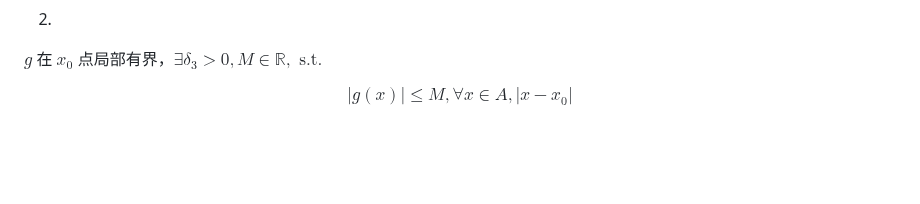
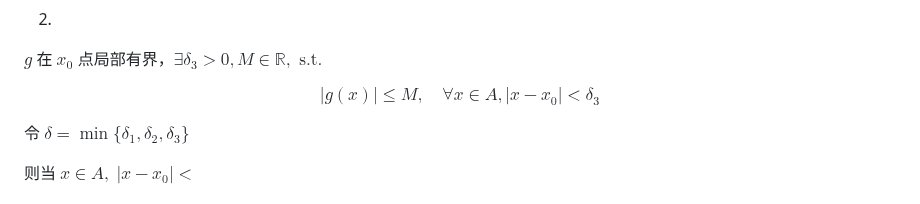
Before and after one commit to Panda-Ghost/notes-pre-gr.2, a Markdown page: MATH/MATH-18/MATH-18.md, the part around the change. Rendered like a GitHub page; blank space fills up the shorter version.

Commit message:
vault backup: 2024-11-15 11:33:25

```diff
--- a/MATH/MATH-18/MATH-18.md
+++ b/MATH/MATH-18/MATH-18.md
@@ -146,5 +146,9 @@ $$
 $g$ 在 $x_{0}$ 点局部有界，$\exists \delta_{3}>0, M \in \mathbb{R},\text{ s.t.}$
 
 $$
-|g(x)|\leq M, \forall x \in A, |x-x_{0}|
+|g(x)|\leq M, \quad \forall x \in A, |x-x_{0}|<\delta_{3}
 $$
+
+令 $\delta=\min\{ \delta_{1},\delta_{2},\delta_{3} \}$
+
+则当 $x \in A, \; |x-x_{0}|<$
```
